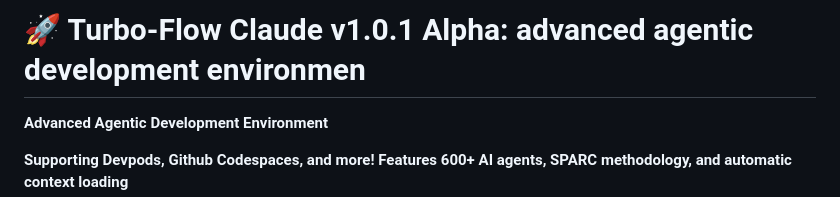
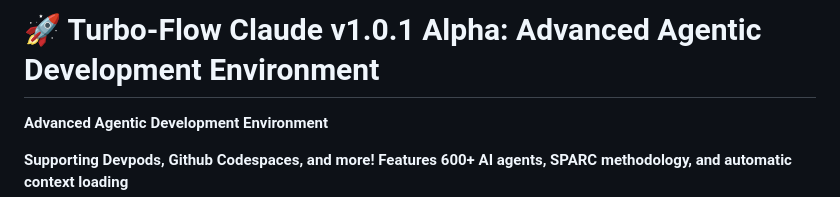
Before and after one commit to natea/bolo-redux, a Markdown page: README.md, the part around the change. Drawn GitHub-style.

```diff
--- a/README.md
+++ b/README.md
@@ -1,4 +1,4 @@
-# 🚀 Turbo-Flow Claude v1.0.1 Alpha: advanced agentic development environmen
+# 🚀 Turbo-Flow Claude v1.0.1 Alpha: Advanced Agentic Development Environment
 
 **Advanced Agentic Development Environment**
 
```
